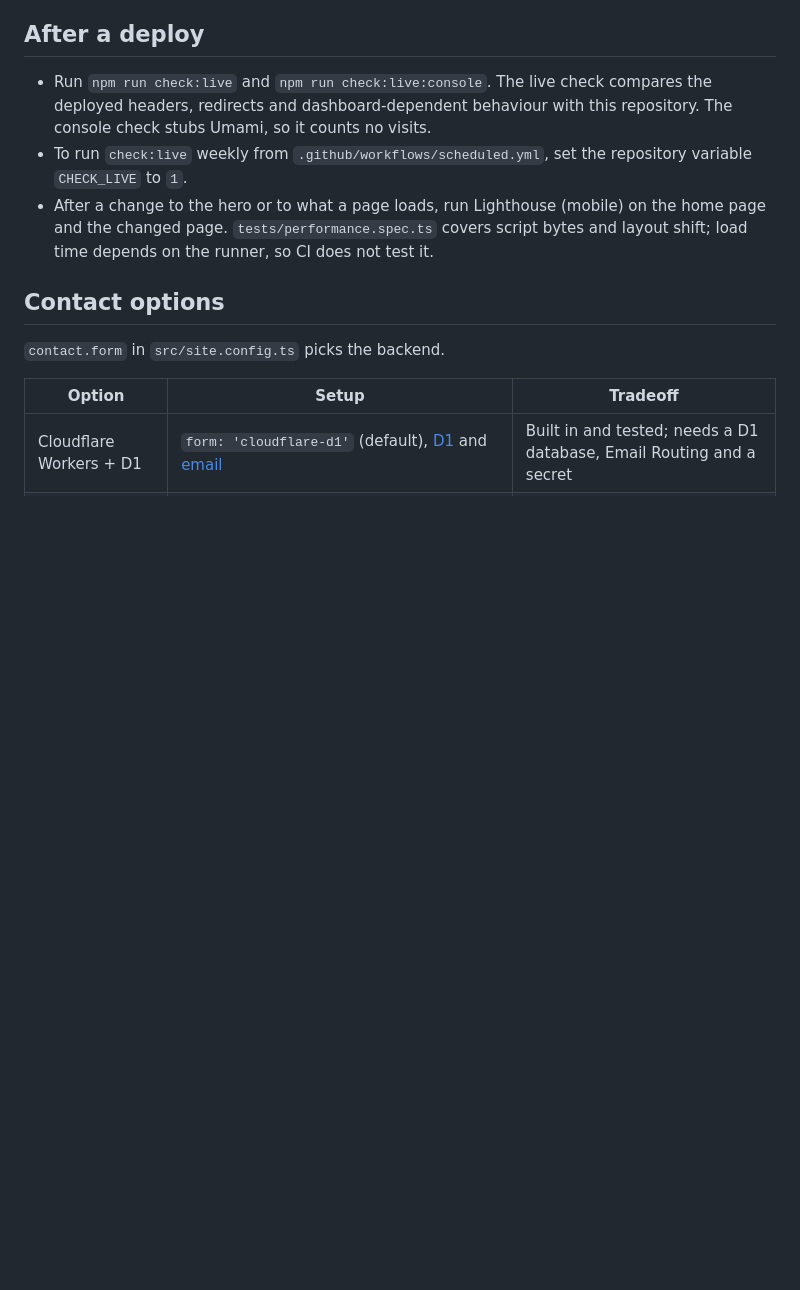
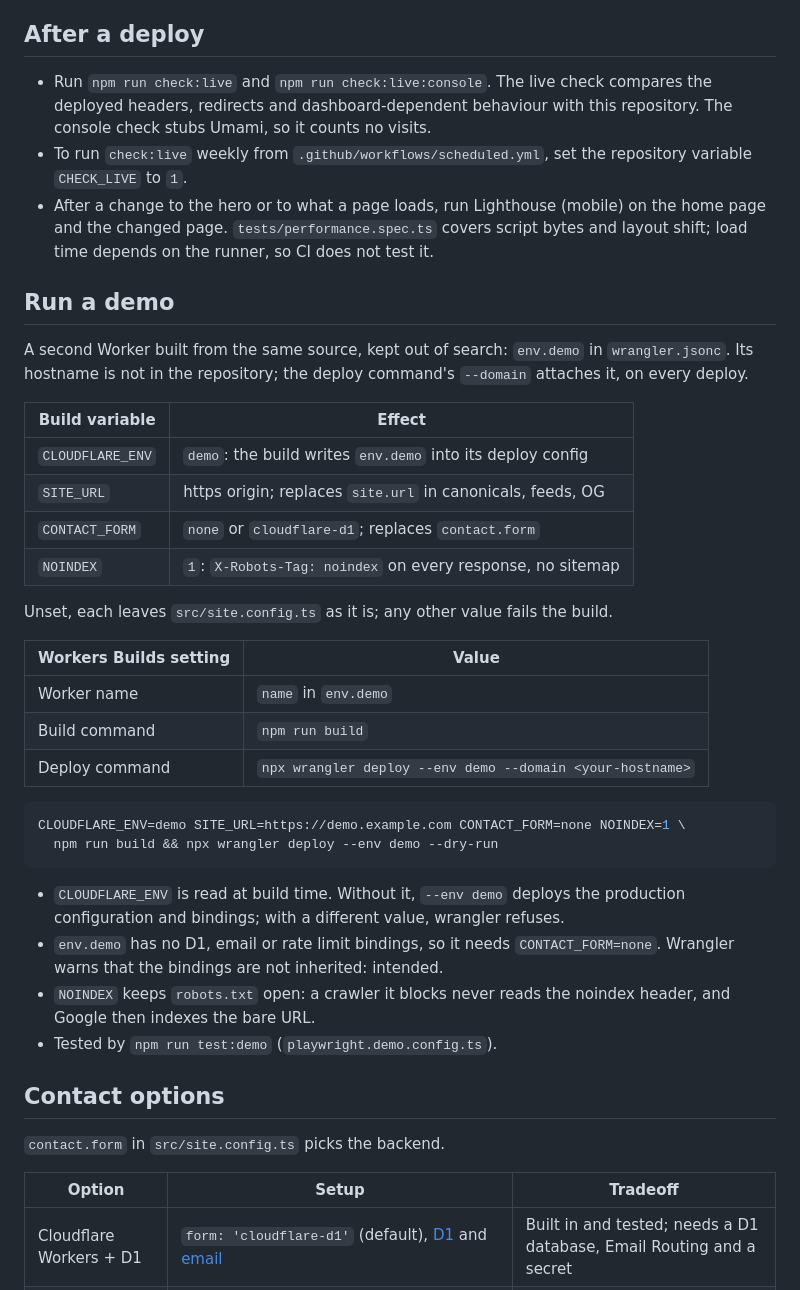
Before and after one commit to sindurigf/astro-cat-portfolio, a Markdown page: docs/DEPLOYMENT.md, the part around the change. Rendered like a GitHub page; blank space fills up the shorter version.

Commit message:
docs: Explain how to run a demo from env.demo and the build variables.

````diff
--- a/docs/DEPLOYMENT.md
+++ b/docs/DEPLOYMENT.md
@@ -48,6 +48,43 @@ npm run build && npx wrangler deploy --dry-run
   on the home page and the changed page. `tests/performance.spec.ts` covers
   script bytes and layout shift; load time depends on the runner, so CI does
   not test it.
+
+## Run a demo
+
+A second Worker built from the same source, kept out of search:
+`env.demo` in `wrangler.jsonc`. Its hostname is not in the repository; the
+deploy command's `--domain` attaches it, on every deploy.
+
+| Build variable   | Effect                                                     |
+| ---------------- | ---------------------------------------------------------- |
+| `CLOUDFLARE_ENV` | `demo`: the build writes `env.demo` into its deploy config |
+| `SITE_URL`       | https origin; replaces `site.url` in canonicals, feeds, OG |
+| `CONTACT_FORM`   | `none` or `cloudflare-d1`; replaces `contact.form`         |
+| `NOINDEX`        | `1`: `X-Robots-Tag: noindex` on every response, no sitemap |
+
+Unset, each leaves `src/site.config.ts` as it is; any other value fails the
+build.
+
+| Workers Builds setting | Value                                                     |
+| ---------------------- | --------------------------------------------------------- |
+| Worker name            | `name` in `env.demo`                                      |
+| Build command          | `npm run build`                                           |
+| Deploy command         | `npx wrangler deploy --env demo --domain <your-hostname>` |
+
+```sh
+CLOUDFLARE_ENV=demo SITE_URL=https://demo.example.com CONTACT_FORM=none NOINDEX=1 \
+  npm run build && npx wrangler deploy --env demo --dry-run
+```
+
+- `CLOUDFLARE_ENV` is read at build time. Without it, `--env demo` deploys the
+  production configuration and bindings; with a different value, wrangler
+  refuses.
+- `env.demo` has no D1, email or rate limit bindings, so it needs
+  `CONTACT_FORM=none`. Wrangler warns that the bindings are not inherited:
+  intended.
+- `NOINDEX` keeps `robots.txt` open: a crawler it blocks never reads the
+  noindex header, and Google then indexes the bare URL.
+- Tested by `npm run test:demo` (`playwright.demo.config.ts`).
 
 ## Contact options
 
````
